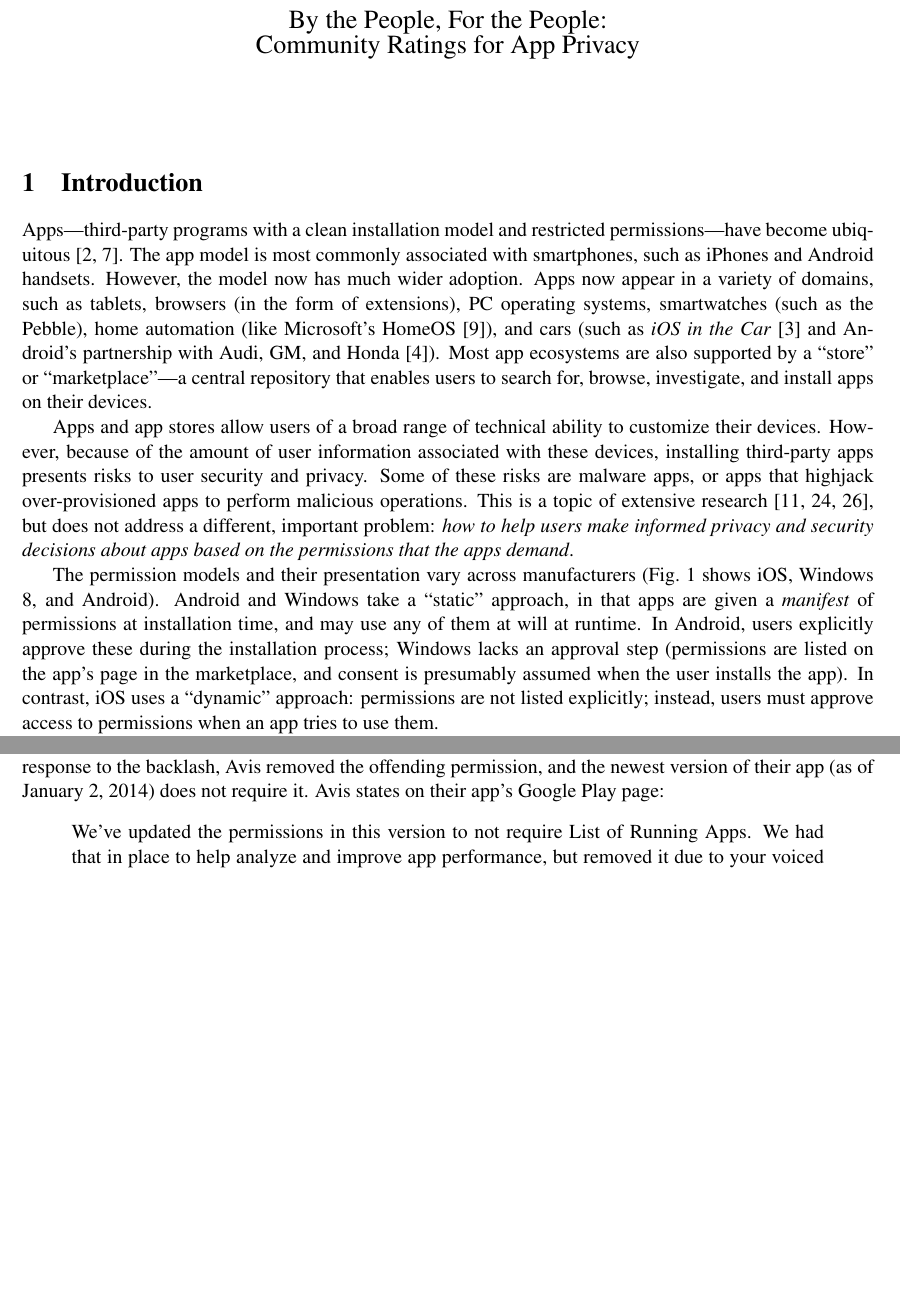
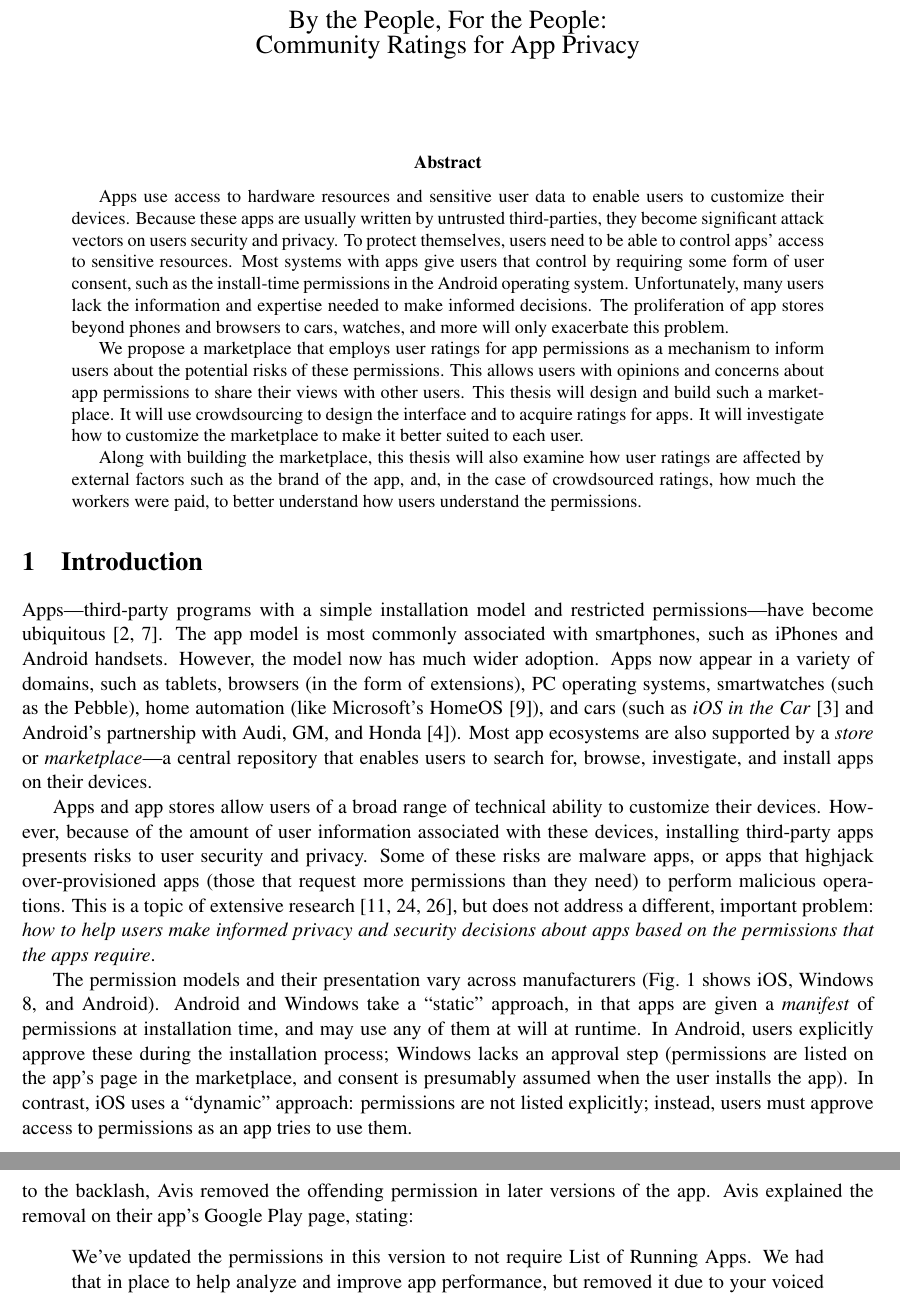
Before and after one commit to hannahqd/thesis-prop, a LaTeX paper (proposal.tex): two parts of pages 1 and 2 of 16 before the commit and two parts of pages 1 and 3 of 16 after it, joined at a grey line, cut so that both start at the same text, the shorter picture padded with empty space. Compiled offline with pdfLaTeX.

Commit message:
Adding abstract

```diff
--- a/proposal.tex
+++ b/proposal.tex
@@ -55,9 +55,45 @@
 
 \pagestyle{plain}
 
+\begin{abstract}
+
+Apps use access to hardware resources and sensitive
+user data to enable users to customize their devices.
+Because these apps are usually written by untrusted
+third-parties, they become significant attack vectors
+on users security and privacy. To protect themselves,
+users need to be able to control apps’ access to
+sensitive resources. Most systems with apps give users
+that control by requiring some form of user consent,
+such as the install-time permissions in the Android
+operating system. Unfortunately, many users lack the
+information and expertise needed to make informed
+decisions. The proliferation of app stores beyond
+phones and browsers to cars, watches, and more will
+only exacerbate this problem.
+
+We propose a marketplace that employs user ratings for
+app permissions as a mechanism to inform users about
+the potential risks of these permissions. This allows
+users with opinions and concerns about app permissions
+to share their views with other users. This thesis will
+design and build such a marketplace. It will use
+crowdsourcing to design the interface and to acquire
+ratings for apps. It will investigate how to customize
+the marketplace to make it better suited to each user.
+
+Along with building the marketplace, this thesis will
+also examine how user ratings are affected by external
+factors such as the brand of the app, and, in the case
+of crowdsourced ratings, how much the workers were paid,
+to better understand how users understand the permissions.
+
+\end{abstract}
+
+
 \section{Introduction}
 
-Apps---third-party programs with a clean installation model and
+Apps---third-party programs with a simple installation model and
 restricted permissions---have become ubiquitous
 \cite{gplay-50-billion, apple-50-billion}.
 The app model is most commonly associated with smartphones,
@@ -68,8 +104,8 @@ systems, smartwatches (such as the Pebble),
 home automation (like Microsoft's HomeOS \cite{ms-homeos}),
 and cars (such as \emph{iOS in the Car} \cite{cars-apple} and Android's
 partnership with Audi, GM, and Honda \cite{cars-google}).
-Most app ecosystems are also supported by a ``store'' or
-``marketplace''---a central repository that
+Most app ecosystems are also supported by a \emph{store} or
+\emph{marketplace}---a central repository that
 enables users to search for, browse,
 investigate, and install apps on their devices.
 
@@ -83,13 +119,14 @@ risks to user security and privacy.
 %http://www.esecurityplanet.com/views/article.php/3928646/Top-10-Android-Security-Risks.htm
 %Esecurity blog post discussing the top ten risks to Android user
 Some of these risks are malware apps, or apps that highjack
-over-provisioned apps to perform malicious operations. This is a topic
+over-provisioned apps (those that request more permissions than they need)
+to perform malicious operations. This is a topic
 of extensive research
 \cite{droidrisk-2013, android-repackaged-CODASPY12, comDroid-MOBISYS11},
 but does not address a different,
 important problem: \emph{how to help users make informed privacy and
   security decisions about apps based on the permissions that the apps
-  demand}.
+  require}.
 
 The permission models and their presentation vary across manufacturers
 (Fig.~\ref{permsOSs} shows iOS, Windows 8, and Android). Android and
@@ -101,7 +138,7 @@ process; Windows lacks an approval step (permissions are listed on the
 app's page in the marketplace, and consent is presumably assumed when
 the user installs the app). In contrast, iOS uses a ``dynamic''
 approach: permissions are not listed explicitly; instead, users must
-approve access to permissions when an app tries to use them.
+approve access to permissions as an app tries to use them.
 
 \begin{figure*}[ht]
 \centering
@@ -149,11 +186,10 @@ sway developers. A recent incident with Avis illustrates a (sadly,
 rare) success. Avis added ``List of Running Apps'' to the permissions
 required by their Android app. Users protested the change in the
-reviews, with numerous comments like, ``I refuse to update and will
+reviews, with numerous comments such as, ``I refuse to update and will
 likely uninstall until you can justify the need to access my `Running
 Apps'.'' In response to the backlash, Avis removed the offending
-permission, and the newest version of their app (as of January 2,
-2014) does not require it. Avis states on their app's Google Play
-page:
+permission in later versions of the app. Avis explained the removal on their app's Google Play
+page, stating:
 \begin{quote}
   We've updated the permissions in this version to not require List of
   Running Apps. We had that in place to help analyze and improve app
```
Also changed, not shown: proposal.tex (36 more changed lines).
